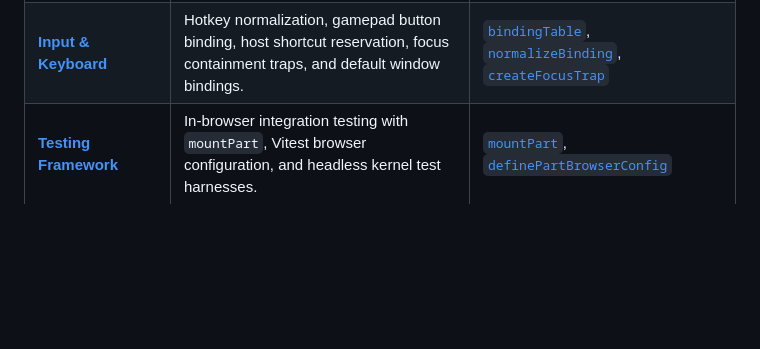
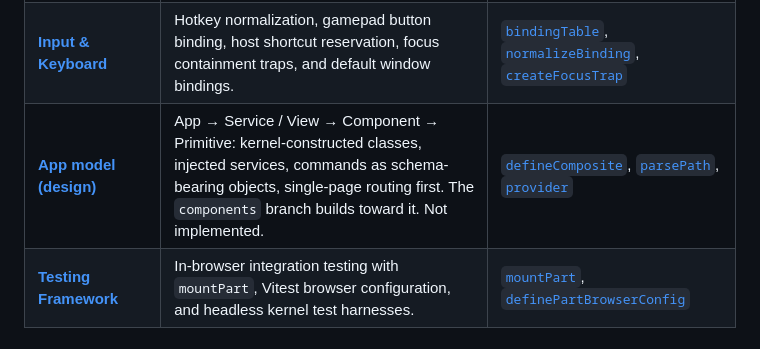
Before and after one commit to FLYBYME/mesh-web, a Markdown page: docs/README.md, the part around the change. Rendered like a GitHub page; blank space fills up the shorter version.

```diff
--- a/docs/README.md
+++ b/docs/README.md
@@ -106,6 +106,7 @@ flowchart TD
 | [**Networking & Models**](file:///home/ubuntu/code/mesh-web/docs/networking-and-models.md) | Typed mesh client, path parameter interpolation, staleness verification, credentialed SSE streaming, and reactive CRUD models. | [`createClient`](file:///home/ubuntu/code/mesh-web/src/net/client.ts#L116), [`createModels`](file:///home/ubuntu/code/mesh-web/src/models/models.ts#L52), [`createFetchEventSource`](file:///home/ubuntu/code/mesh-web/src/net/eventsource.ts#L54) |
 | [**Settings & Storage**](file:///home/ubuntu/code/mesh-web/docs/settings-and-storage.md) | Four-hive configuration hierarchy (`system`, `user`, `device`, `session`), build policies, and namespaced contributor storage. | [`createRegistry`](file:///home/ubuntu/code/mesh-web/src/registry/registry.ts#L131), [`createStorage`](file:///home/ubuntu/code/mesh-web/src/storage/storage.ts#L43) |
 | [**Input & Keyboard**](file:///home/ubuntu/code/mesh-web/docs/input-and-keyboard.md) | Hotkey normalization, gamepad button binding, host shortcut reservation, focus containment traps, and default window bindings. | [`bindingTable`](file:///home/ubuntu/code/mesh-web/src/input/keys.ts#L225), [`normalizeBinding`](file:///home/ubuntu/code/mesh-web/src/input/keys.ts#L141), [`createFocusTrap`](file:///home/ubuntu/code/mesh-web/src/input/trap.ts#L23) |
+| [**App model (design)**](app-model.md) | App → Service / View → Component → Primitive: kernel-constructed classes, injected services, commands as schema-bearing objects, single-page routing first. The `components` branch builds toward it. Not implemented. | [`defineComposite`](../src/contribution/api.ts#L337), [`parsePath`](../src/router/match.ts#L29), [`provider`](../src/contribution/provider.ts) |
 | [**Testing Framework**](file:///home/ubuntu/code/mesh-web/docs/testing.md) | In-browser integration testing with `mountPart`, Vitest browser configuration, and headless kernel test harnesses. | [`mountPart`](file:///home/ubuntu/code/mesh-web/src/testing/mount.ts#L82), [`definePartBrowserConfig`](file:///home/ubuntu/code/mesh-web/src/testing/config.ts#L13) |
 
 ---
```
Also changed, not shown: docs/app-model.md (added, +313 -0 lines).
